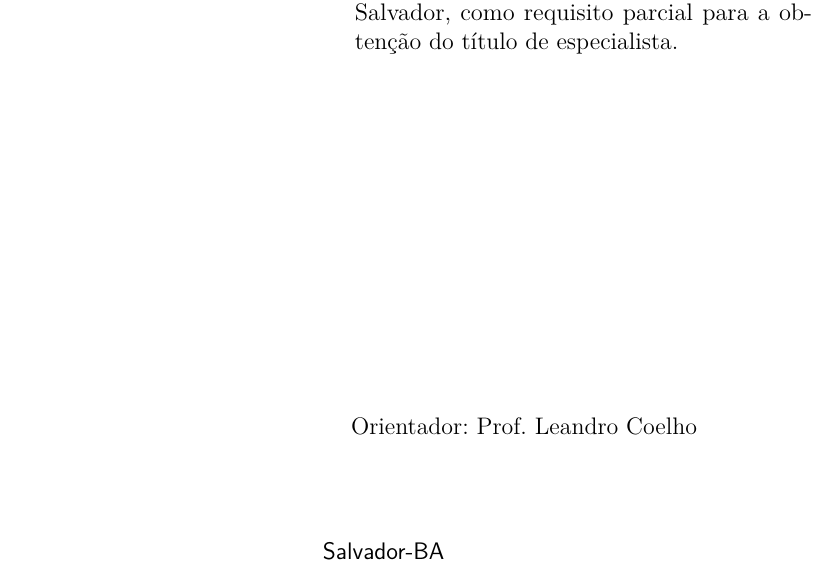
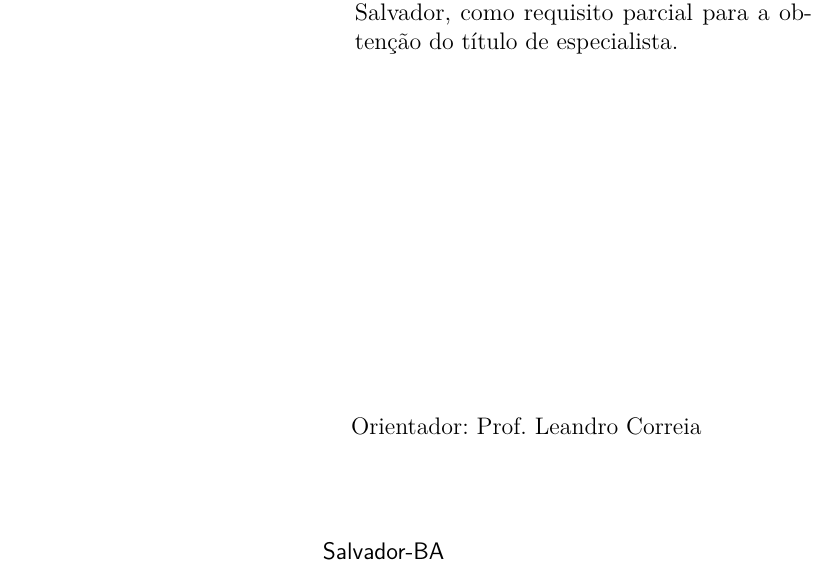
Before and after one commit to nanpeixoto/unifacs-tcc, a LaTeX thesis (facstex/unifacs.tex): part of page 3 of 28, cut so that both start at the same text. Compiled offline with pdfLaTeX.

Commit message:
Nome do professor
Nome do professor

```diff
--- a/facstex/unifacs.tex
+++ b/facstex/unifacs.tex
@@ -25,7 +25,7 @@
 \titulo{A inserção da Inteligência Artificial no Gerenciamento do Banco de Dados}
 \autor{Alexandre Vaz, Daniel Andrade, Fernanda Peixoto, João Carlos,Otaviano Jorge, Ruy Francisco}
 \filiacao{Especialização em Banco de Dados com Ênfase em Alta Disponibilidade}
-\orientador{Prof. Leandro Coelho}
+\orientador{Prof. Leandro Correia}
 \data{2020}
 \local{Salvador-BA}
 
```
